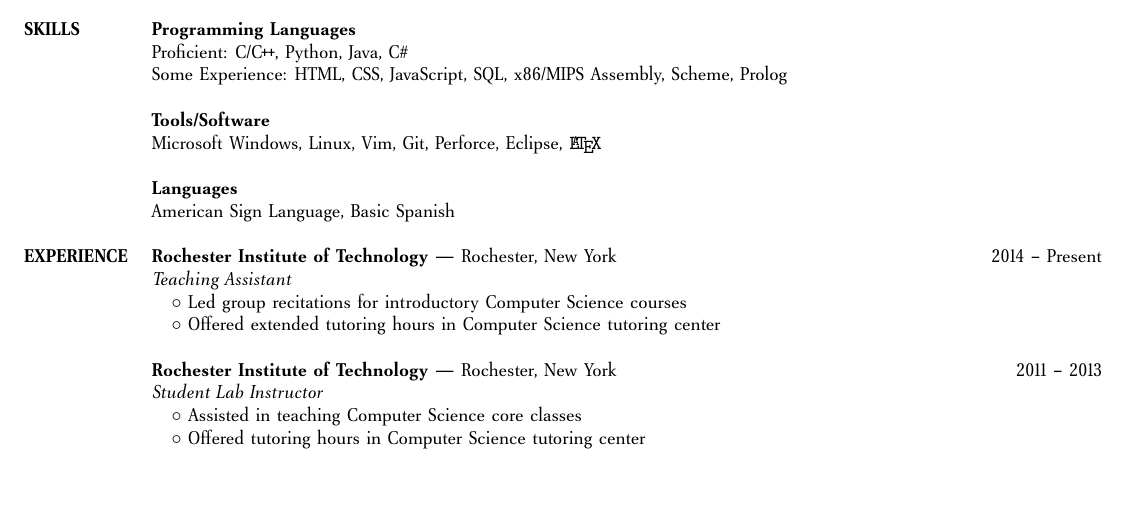
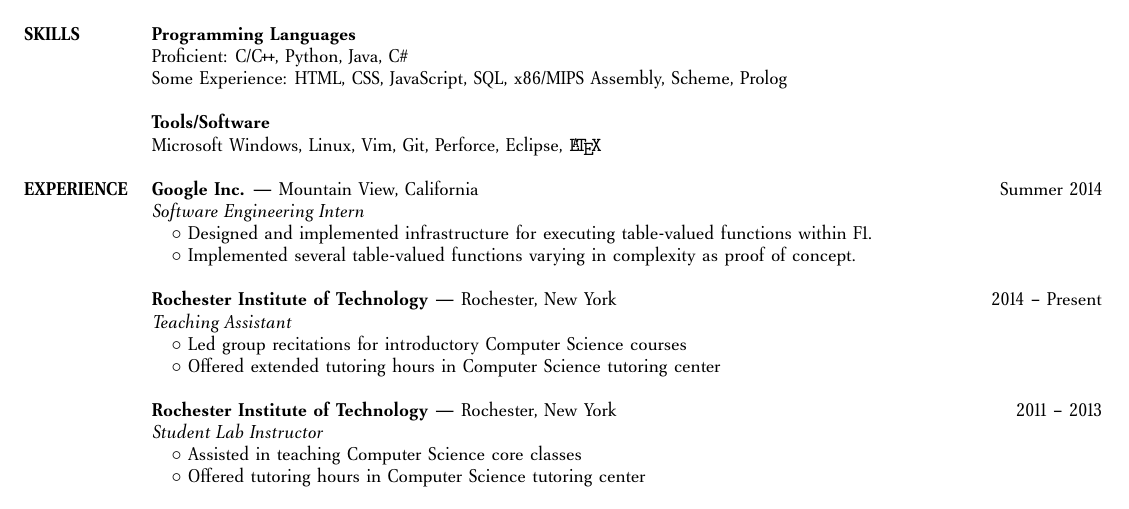
Before and after one commit to lcm1115/Resume, a LaTeX CV (resume.tex): part of the page, cut so that both start at the same text, the shorter picture padded with empty space. Compiled offline with pdfLaTeX.

Commit message:
Updated to include Google 2014.

```diff
--- a/resume.tex
+++ b/resume.tex
@@ -9,7 +9,7 @@
 \usepackage{multirow}
 \usepackage{venturis2}
 
-\linespread{.95}
+\linespread{.925}
 \pagestyle{empty}
 
 \newcommand{\CPP}{C\nolinebreak[4]\hspace{-.05em}\raisebox{.22ex}{\footnotesize\bf ++}}
@@ -44,10 +44,12 @@
 &\textbf{Tools/Software}\\
 &Microsoft Windows, Linux, Vim, Git, Perforce, Eclipse, \texttt{\LaTeX}\\
 &\\
-&\textbf{Languages}\\
-&American Sign Language, Basic Spanish\\
+\textbf{EXPERIENCE}
+&\textbf{Google Inc.} --- Mountain View, California\hfill Summer 2014\\
+&\emph{Software Engineering Intern}\\
+&\circbullet Designed and implemented infrastructure for executing table-valued functions within F1.\\
+&\circbullet Implemented several table-valued functions varying in complexity as proof of concept.\\
 &\\
-\textbf{EXPERIENCE}
 &\textbf{Rochester Institute of Technology} --- Rochester, New York\hfill 2014 -- Present\\
 &\emph{Teaching Assistant}\\
 &\circbullet Led group recitations for introductory Computer Science courses\\
```
Also changed, not shown: resume.pdf.
